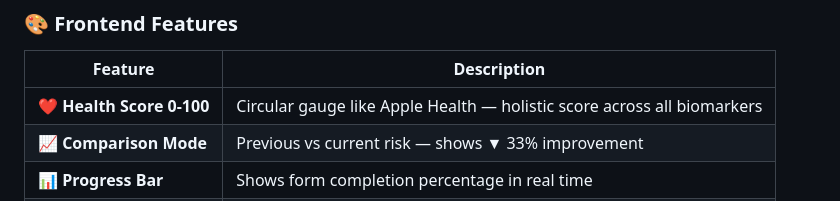
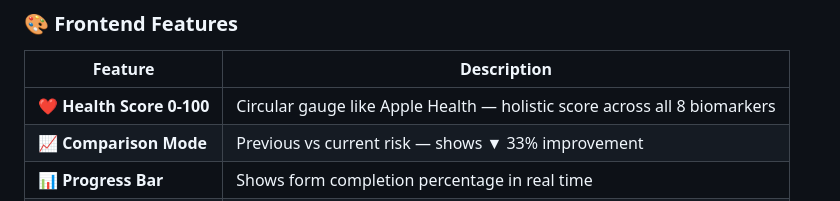
Before and after one commit to Bhavgulati/diabetes-prediction-ml, a Markdown page: README.md, the part around one of its changes. Drawn GitHub-style.

Commit message:
updated some changes in readme

```diff
--- a/README.md
+++ b/README.md
@@ -71,7 +71,7 @@ This isn't a Jupyter notebook. This is a **live, deployed, production applicatio
 ### 🎨 Frontend Features
 | Feature | Description |
 |---|---|
-| ❤️ **Health Score 0-100** | Circular gauge like Apple Health — holistic score across all biomarkers |
+| ❤️ **Health Score 0-100** | Circular gauge like Apple Health — holistic score across all 8 biomarkers |
 | 📈 **Comparison Mode** | Previous vs current risk — shows ▼ 33% improvement |
 | 📊 **Progress Bar** | Shows form completion percentage in real time |
 | 💡 **Tooltip Guidance** | Every field has medical guidance — what is normal, why it matters |
```
Also changed, not shown: other parts of README.md (+1 -1 lines).
